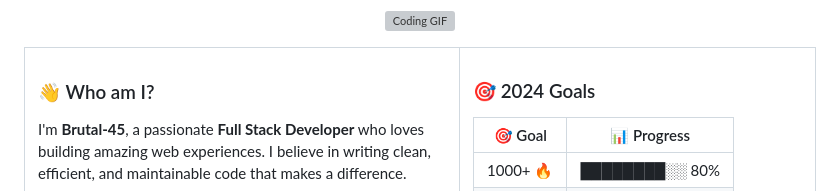
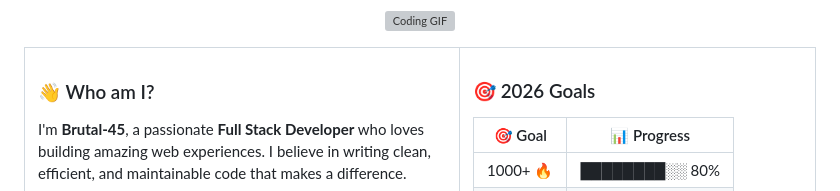
Before and after one commit to brutal-45/brutal-45, a Markdown page: README.md, the part around the change. Drawn GitHub-style; grey boxes are pictures that could not be loaded.

```diff
--- a/README.md
+++ b/README.md
@@ -99,7 +99,7 @@ I'm **Brutal-45**, a passionate **Full Stack Developer** who loves building amaz
 </td>
 <td width="45%">
 
-### 🎯 2024 Goals
+### 🎯 2026 Goals
 
 | 🎯 Goal | 📊 Progress |
 |:-------:|:-----------:|
```
